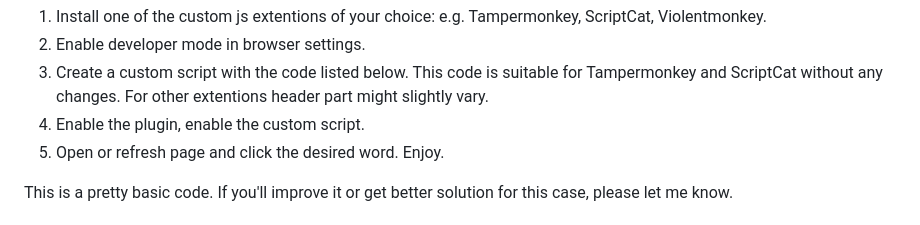
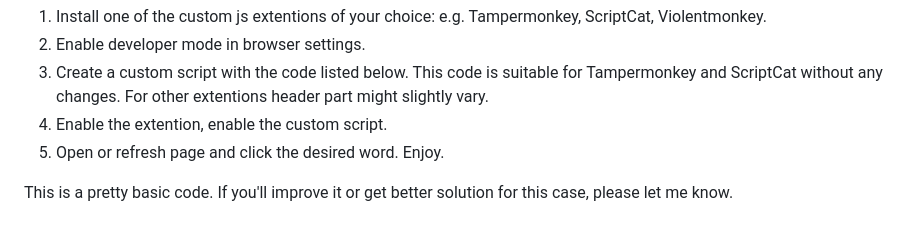
Before and after one commit to o28o/dictPlugin, a Markdown page: ExtentionMethod.md, the part around the change. Drawn GitHub-style.

```diff
--- a/ExtentionMethod.md
+++ b/ExtentionMethod.md
@@ -5,7 +5,7 @@ Limitation: CORS related policies of some sites might block the iframe with the
 1. Install one of the custom js extentions of your choice: e.g. Tampermonkey, ScriptCat, Violentmonkey.
 2. Enable developer mode in browser settings.
 3. Create a custom script with the code listed below. This code is suitable for Tampermonkey and ScriptCat without any changes. For other extentions header part might slightly vary.
-4. Enable the plugin, enable the custom script.
+4. Enable the extention, enable the custom script.
 5. Open or refresh page and click the desired word. Enjoy.
 
 This is a pretty basic code. If you'll improve it or get better solution for this case, please let me know.
```
